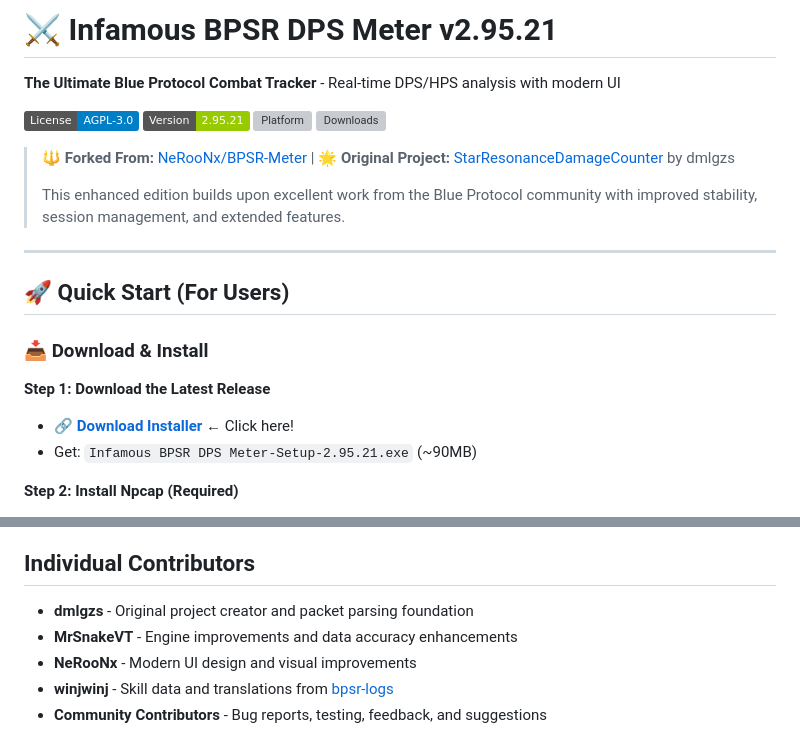
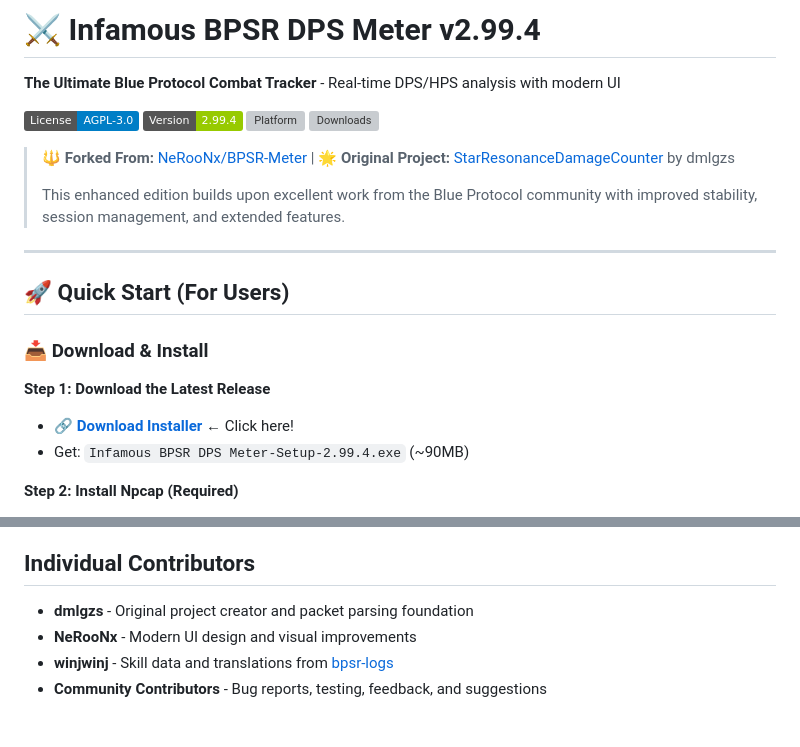
Before and after one commit to deusexitium/InfamousBPSRDPSMeter, a Markdown page: README.md, 2 parts joined by grey strips. Rendered like a GitHub page; badges without logos; grey boxes are pictures that could not be loaded.

```diff
--- a/README.md
+++ b/README.md
@@ -1,9 +1,9 @@
-# ⚔️ Infamous BPSR DPS Meter v2.95.21
+# ⚔️ Infamous BPSR DPS Meter v2.99.4
 
 **The Ultimate Blue Protocol Combat Tracker** - Real-time DPS/HPS analysis with modern UI
 
 [![License](https://img.shields.io/badge/License-AGPL--3.0-blue)](LICENSE)
-[![Version](https://img.shields.io/badge/Version-2.95.21-green)](https://github.com/ssalihsrz/InfamousBPSRDPSMeter)
+[![Version](https://img.shields.io/badge/Version-2.99.4-green)](https://github.com/ssalihsrz/InfamousBPSRDPSMeter)
 [![Platform](https://img.shields.io/badge/Platform-Windows%2010%2F11-blue)](#installation)
 [![Downloads](https://img.shields.io/github/downloads/ssalihsrz/InfamousBPSRDPSMeter/total)](https://github.com/ssalihsrz/InfamousBPSRDPSMeter/releases)
 
@@ -19,7 +19,7 @@
 
 **Step 1: Download the Latest Release**
 - 🔗 **[Download Installer](https://github.com/ssalihsrz/InfamousBPSRDPSMeter/releases/latest)** ← Click here!
-- Get: `Infamous BPSR DPS Meter-Setup-2.95.21.exe` (~90MB)
+- Get: `Infamous BPSR DPS Meter-Setup-2.99.4.exe` (~90MB)
 
 **Step 2: Install Npcap (Required)**
 - Download from: https://npcap.com/
@@ -115,7 +115,6 @@ This project is part of a community-driven evolution:
 ## Individual Contributors
 
 - **dmlgzs** - Original project creator and packet parsing foundation
-- **MrSnakeVT** - Engine improvements and data accuracy enhancements
 - **NeRooNx** - Modern UI design and visual improvements
 - **winjwinj** - Skill data and translations from [bpsr-logs](https://github.com/winjwinj/bpsr-logs)
 - **Community Contributors** - Bug reports, testing, feedback, and suggestions
```
